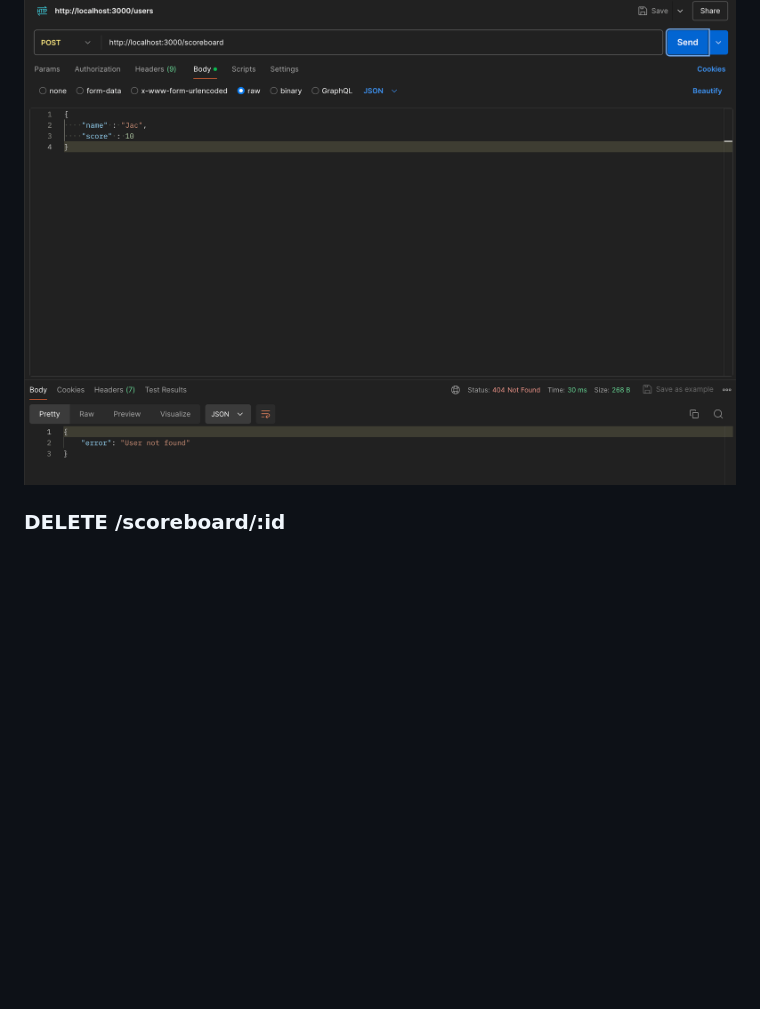
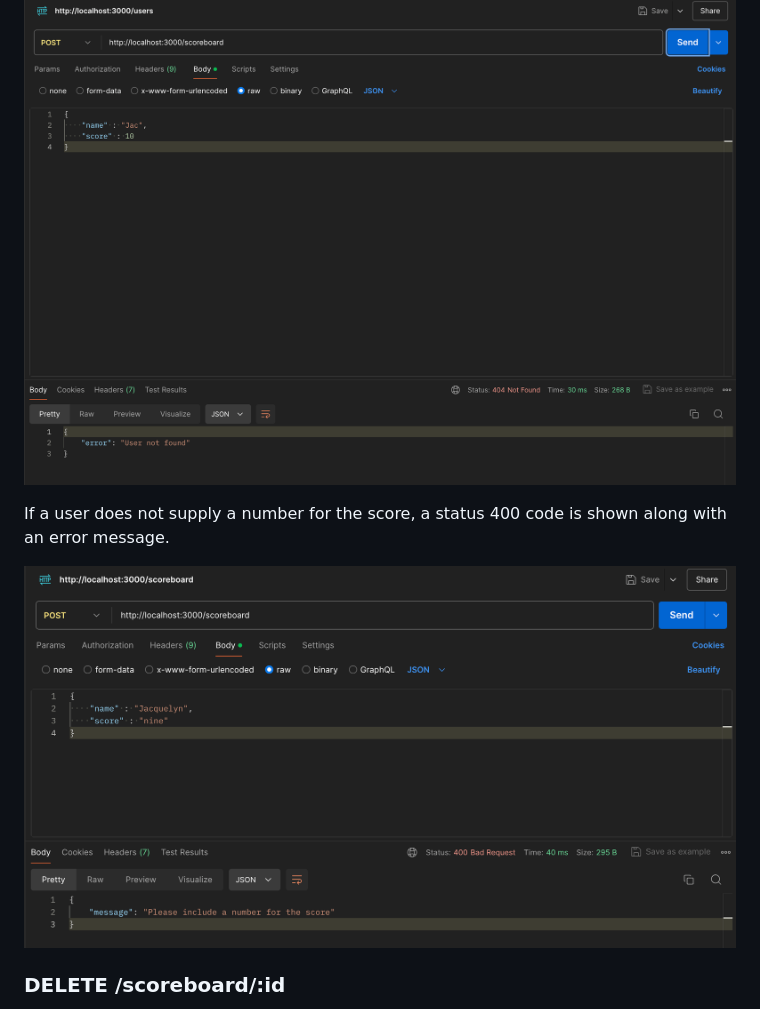
Before and after one commit to jacquelyn-bradshaw/Assignments, a Markdown page: assignment-4-APIs/README.md, the part around the change. GitHub-like rendering; pictures changed too: assignment-4-APIs/screenshots/screenshot_POST_scoreboard_endpoint_score_not_a_number.png (added); blank space fills up the shorter version.

Commit message:
Readme updated for added error handling

```diff
--- a/assignment-4-APIs/README.md
+++ b/assignment-4-APIs/README.md
@@ -98,6 +98,10 @@ If the name supplied does not match a user in the users table, a status 404 code
 
 ![Screenshot of the POST /scoreboard endpoint where no user is found](./screenshots/screenshot_POST_scoreboard_endpoint_user_not_found.png)
 
+If a user does not supply a number for the score, a status 400 code is shown along with an error message.
+
+![Screenshot of the POST /scoreboard endpoint where score is not a number](./screenshots/screenshot_POST_scoreboard_endpoint_score_not_a_number.png)
+
 ### DELETE /scoreboard/:id
 
 This endpoint uses Postman or equivalent to delete a score from the scores table. A score_id is needed in the path.
```
Also changed, not shown: 1 other file.
